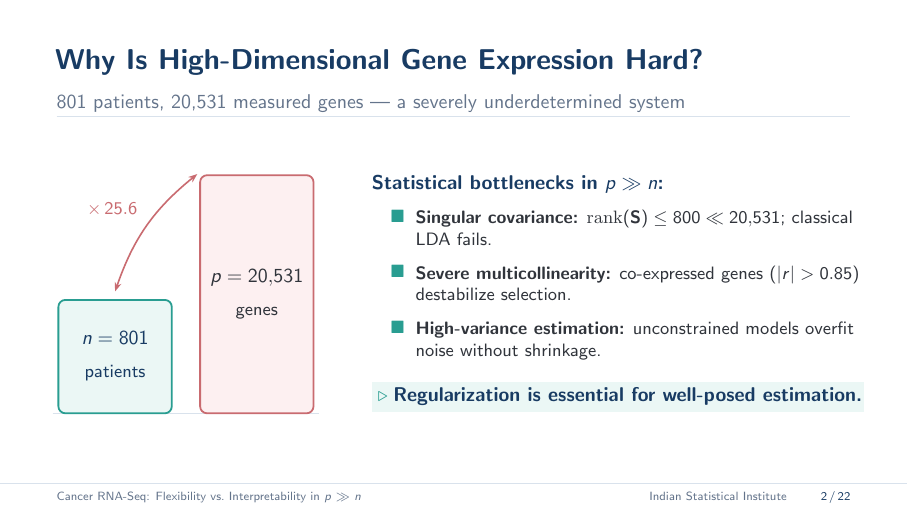
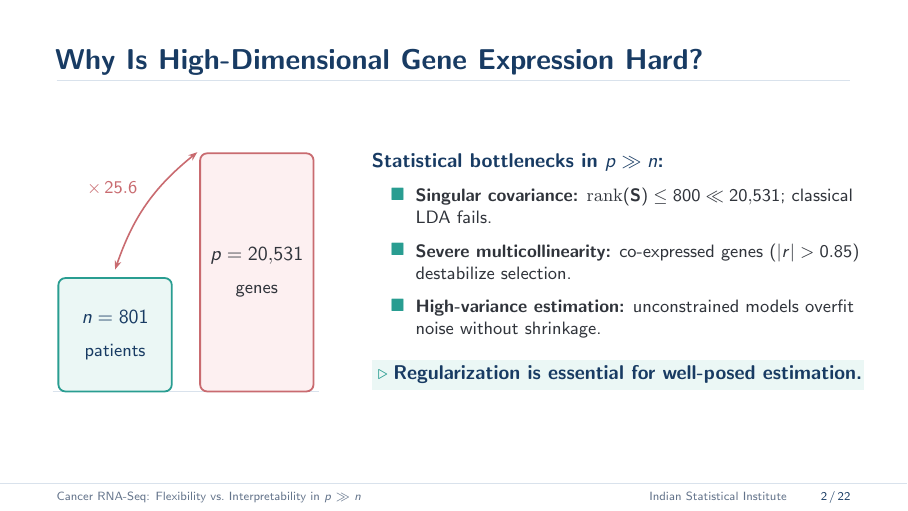
Before and after one commit to RajveerVoraUni/gene-expression-cancer, LaTeX slides (reports/presentation.tex): page 2 of 22. Compiled offline with pdfLaTeX.

Commit message:
Remove subtitle from slide 2

```diff
--- a/reports/presentation.tex
+++ b/reports/presentation.tex
@@ -188,7 +188,6 @@
 % ============================================================
 \begin{frame}
 \frametitle{Why Is High-Dimensional Gene Expression Hard?}
-\framesubtitle{801 patients, 20{,}531 measured genes — a severely underdetermined system}
 
 \begin{columns}[c]
   \begin{column}{0.36\textwidth}
```
Also changed, not shown: reports/presentation.pdf.
